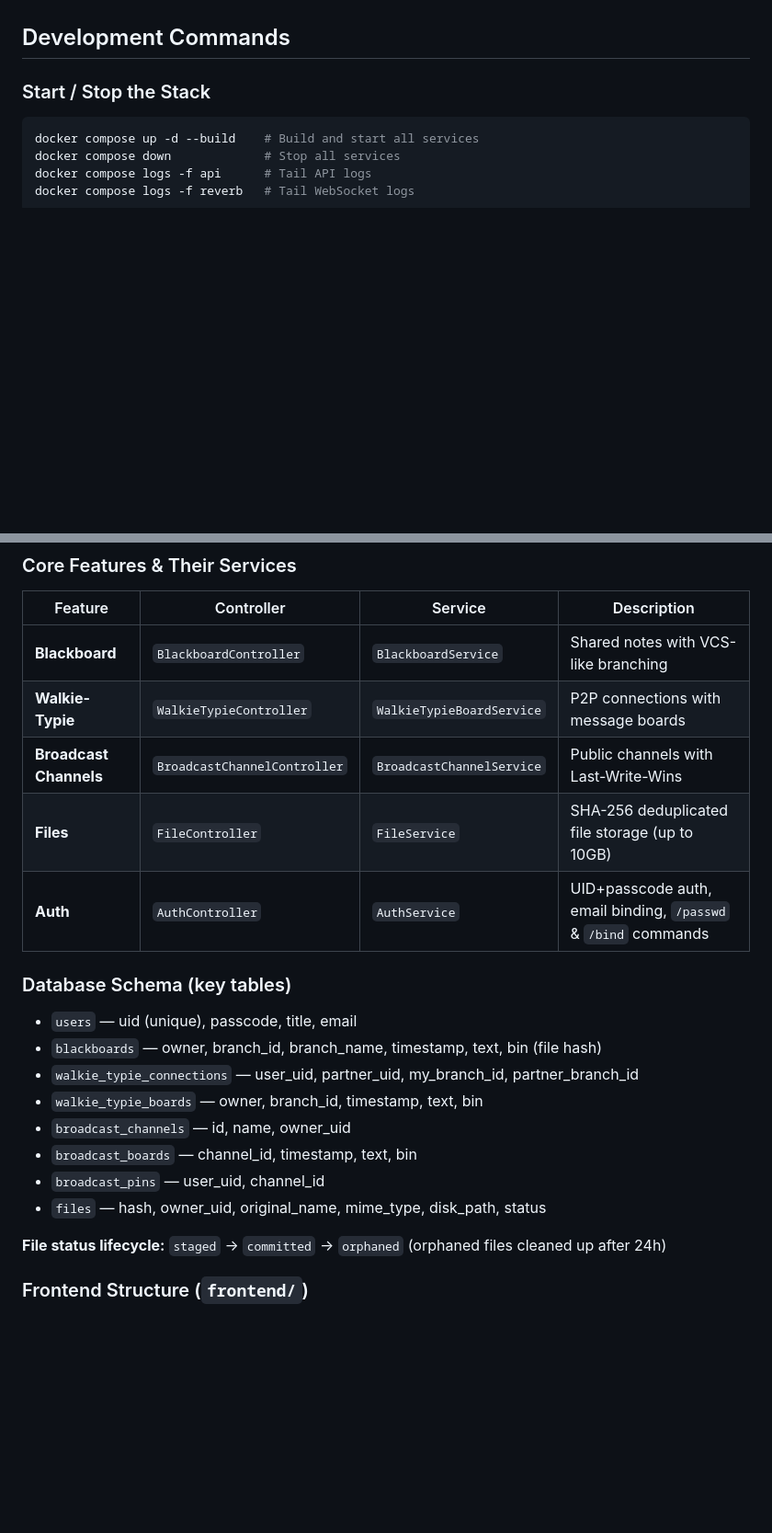
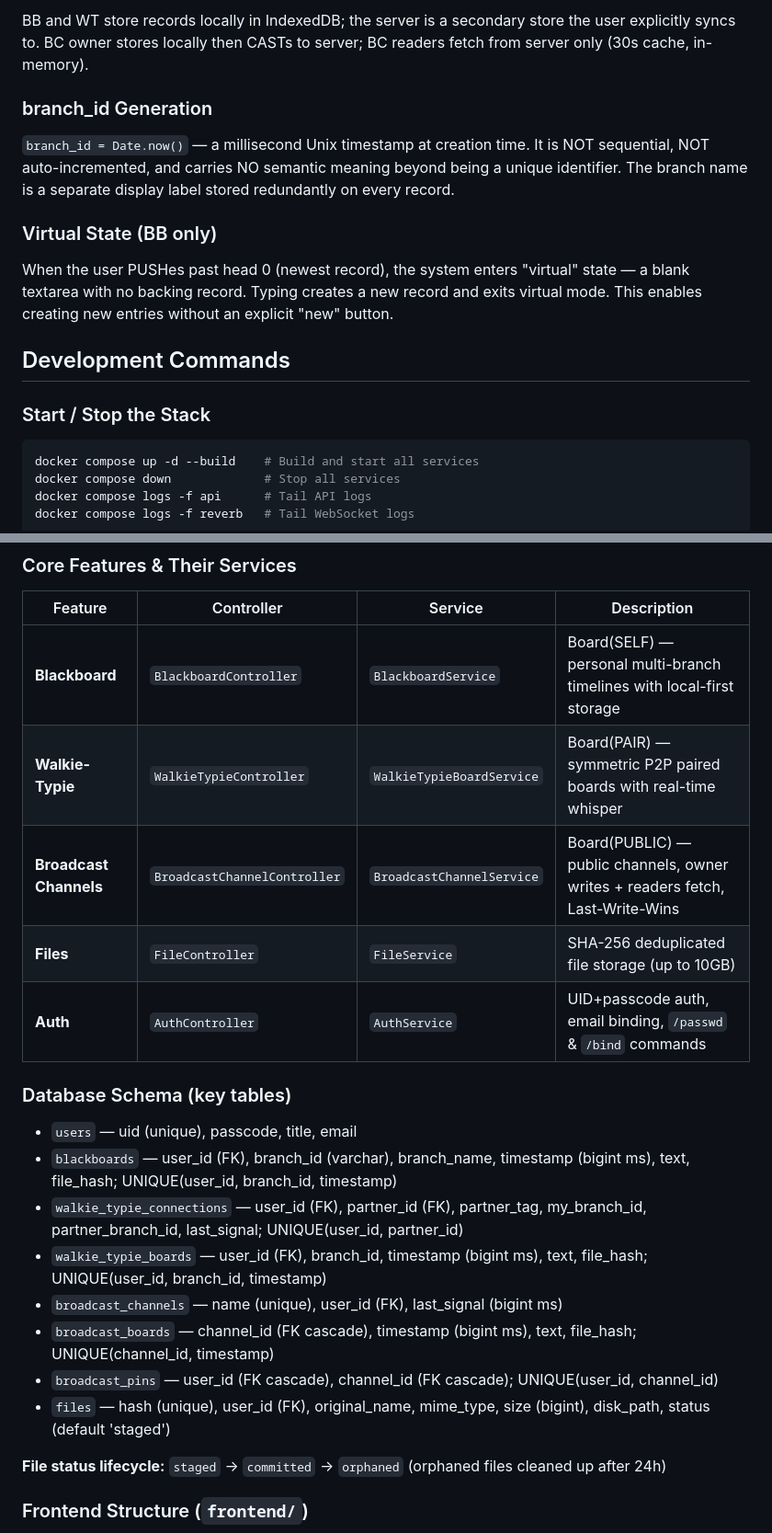
Before and after one commit to HKPooPoo/My_CLI_Re, a Markdown page: CLAUDE.md, 2 parts joined by grey strips. Shown at 92% size. Rendered like a GitHub page; blank space fills up the shorter version.

```diff
--- a/CLAUDE.md
+++ b/CLAUDE.md
@@ -17,3 +72,12 @@ This file provides guidance to Claude Code (claude.ai/code) when working with co
+BB and WT store records locally in IndexedDB; the server is a secondary store the user explicitly syncs to. BC owner stores locally then CASTs to server; BC readers fetch from server only (30s cache, in-memory).
+
+### branch_id Generation
+
+`branch_id = Date.now()` — a millisecond Unix timestamp at creation time. It is NOT sequential, NOT auto-incremented, and carries NO semantic meaning beyond being a unique identifier. The branch name is a separate display label stored redundantly on every record.
+
+### Virtual State (BB only)
+
+When the user PUSHes past head 0 (newest record), the system enters "virtual" state — a blank textarea with no backing record. Typing creates a new record and exits virtual mode. This enables creating new entries without an explicit "new" button.
 
 ## Development Commands
 
@@ -86,21 +150,21 @@ database/migrations/  # Schema definitions
 
 | Feature | Controller | Service | Description |
 |---------|-----------|---------|-------------|
-| **Blackboard** | `BlackboardController` | `BlackboardService` | Shared notes with VCS-like branching |
-| **Walkie-Typie** | `WalkieTypieController` | `WalkieTypieBoardService` | P2P connections with message boards |
-| **Broadcast Channels** | `BroadcastChannelController` | `BroadcastChannelService` | Public channels with Last-Write-Wins |
+| **Blackboard** | `BlackboardController` | `BlackboardService` | Board(SELF) — personal multi-branch timelines with local-first storage |
+| **Walkie-Typie** | `WalkieTypieController` | `WalkieTypieBoardService` | Board(PAIR) — symmetric P2P paired boards with real-time whisper |
+| **Broadcast Channels** | `BroadcastChannelController` | `BroadcastChannelService` | Board(PUBLIC) — public channels, owner writes + readers fetch, Last-Write-Wins |
 | **Files** | `FileController` | `FileService` | SHA-256 deduplicated file storage (up to 10GB) |
 | **Auth** | `AuthController` | `AuthService` | UID+passcode auth, email binding, `/passwd` & `/bind` commands |
 
 ### Database Schema (key tables)
 - `users` — uid (unique), passcode, title, email
-- `blackboards` — owner, branch_id, branch_name, timestamp, text, bin (file hash)
-- `walkie_typie_connections` — user_uid, partner_uid, my_branch_id, partner_branch_id
-- `walkie_typie_boards` — owner, branch_id, timestamp, text, bin
-- `broadcast_channels` — id, name, owner_uid
-- `broadcast_boards` — channel_id, timestamp, text, bin
-- `broadcast_pins` — user_uid, channel_id
-- `files` — hash, owner_uid, original_name, mime_type, disk_path, status
+- `blackboards` — user_id (FK), branch_id (varchar), branch_name, timestamp (bigint ms), text, file_hash; UNIQUE(user_id, branch_id, timestamp)
+- `walkie_typie_connections` — user_id (FK), partner_id (FK), partner_tag, my_branch_id, partner_branch_id, last_signal; UNIQUE(user_id, partner_id)
+- `walkie_typie_boards` — user_id (FK), branch_id, timestamp (bigint ms), text, file_hash; UNIQUE(user_id, branch_id, timestamp)
+- `broadcast_channels` — name (unique), user_id (FK), last_signal (bigint ms)
+- `broadcast_boards` — channel_id (FK cascade), timestamp (bigint ms), text, file_hash; UNIQUE(channel_id, timestamp)
+- `broadcast_pins` — user_id (FK cascade), channel_id (FK cascade); UNIQUE(user_id, channel_id)
+- `files` — hash (unique), user_id (FK), original_name, mime_type, size (bigint), disk_path, status (default 'staged')
 
 **File status lifecycle:** `staged` → `committed` → `orphaned` (orphaned files cleaned up after 24h)
 
```
Also changed, not shown: other parts of CLAUDE.md (+93 -7 lines).
